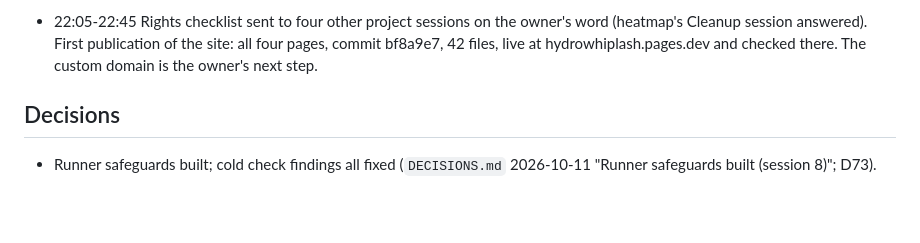
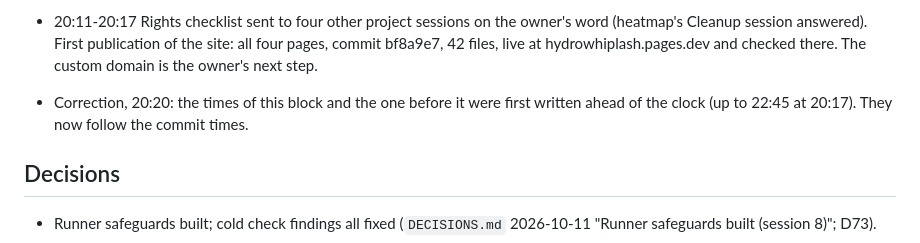
Before and after one commit to dacekroberts/hydrowhiplash-elnino26, a Markdown page: logs/2026-10-12.md, the part around one of its changes. GitHub-like rendering; blank space fills up the shorter version.

Commit message:
Log: block times corrected to commit times
Co-Authored-By: Claude Opus 5.5 <noreply@anthropic.com>

```diff
--- a/logs/2026-10-12.md
+++ b/logs/2026-10-12.md
@@ -195,5 +195,7 @@ No file in `results/tables/run1/` was touched; no polygon file read; no DeepSeek
 
-- 22:05-22:45 Rights checklist sent to four other project sessions on the owner's word (heatmap's Cleanup session answered). First publication of the site: all four pages, commit bf8a9e7, 42 files, live at hydrowhiplash.pages.dev and checked there. The custom domain is the owner's next step.
+- 20:11-20:17 Rights checklist sent to four other project sessions on the owner's word (heatmap's Cleanup session answered). First publication of the site: all four pages, commit bf8a9e7, 42 files, live at hydrowhiplash.pages.dev and checked there. The custom domain is the owner's next step.
+
+- Correction, 20:20: the times of this block and the one before it were first written ahead of the clock (up to 22:45 at 20:17). They now follow the commit times.
 
 ## Decisions
 
```
Also changed, not shown: other parts of logs/2026-10-12.md (+14 -14 lines).
